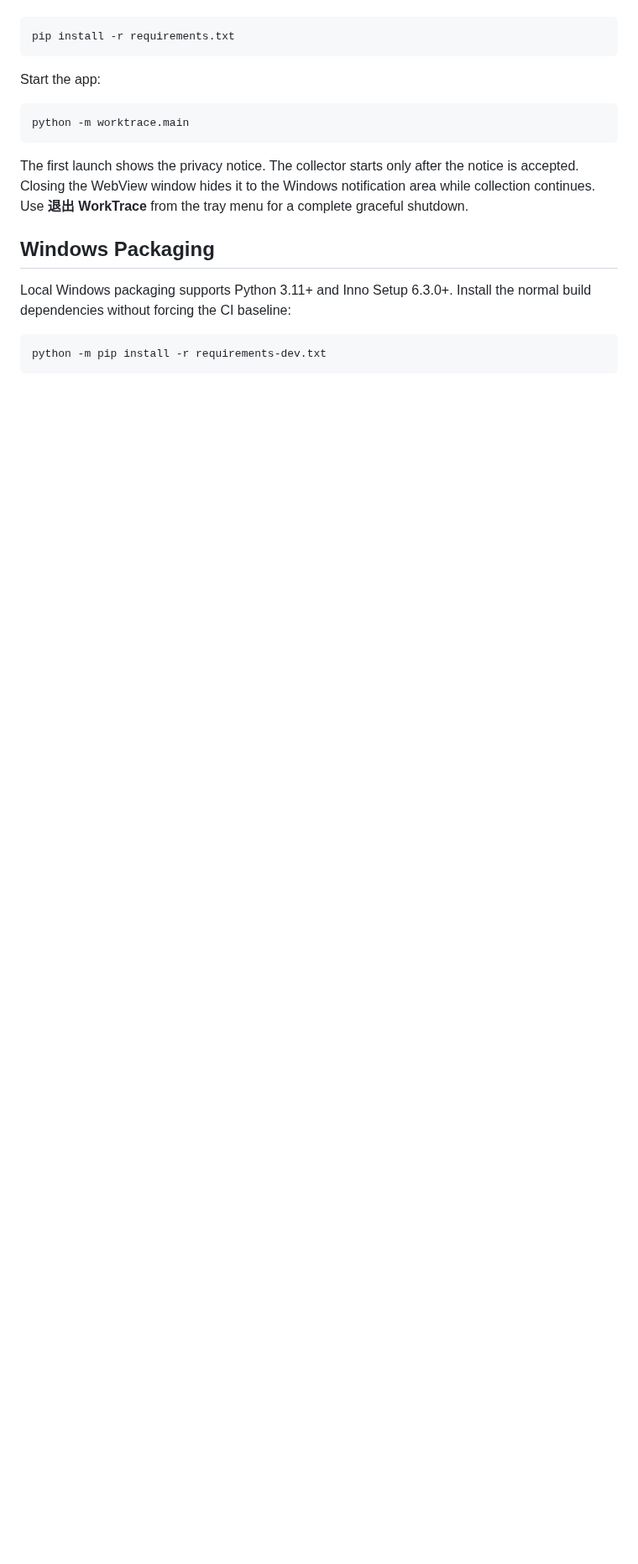
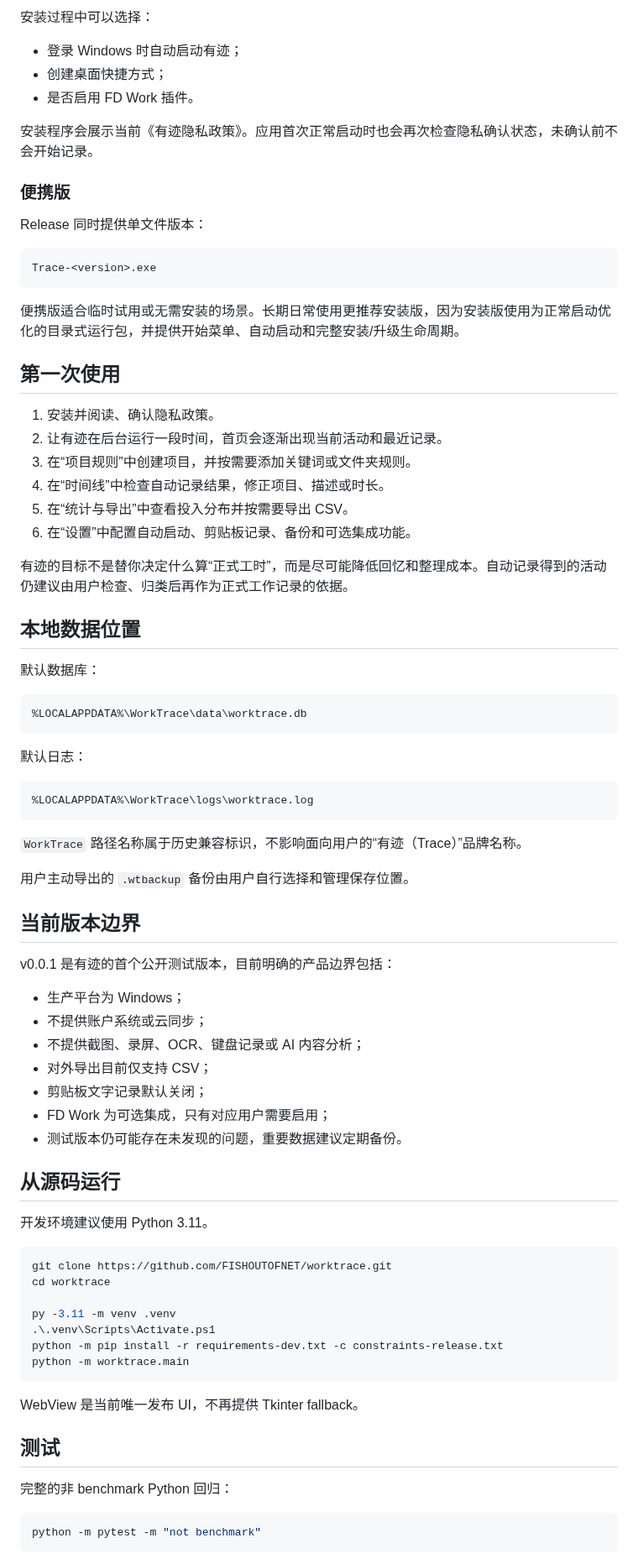
Before and after one commit to FISHOUTOFNET/worktrace, a Markdown page: README.md, the part around one of its changes. Shown at 84% size. Drawn GitHub-style; blank space fills up the shorter version.

Commit message:
docs: rewrite README for v0.0.1 release

````diff
--- a/README.md
+++ b/README.md
@@ -75,25 +150,83 @@ Install dependencies in a Python 3.11+ environment:
+安装过程中可以选择：
+
+- 登录 Windows 时自动启动有迹；
+- 创建桌面快捷方式；
+- 是否启用 FD Work 插件。
+
+安装程序会展示当前《有迹隐私政策》。应用首次正常启动时也会再次检查隐私确认状态，未确认前不会开始记录。
+
+### 便携版
+
+Release 同时提供单文件版本：
+
+```text
+Trace-<version>.exe
+```
+
+便携版适合临时试用或无需安装的场景。长期日常使用更推荐安装版，因为安装版使用为正常启动优化的目录式运行包，并提供开始菜单、自动启动和完整安装/升级生命周期。
+
+## 第一次使用
+
+1. 安装并阅读、确认隐私政策。
+2. 让有迹在后台运行一段时间，首页会逐渐出现当前活动和最近记录。
+3. 在“项目规则”中创建项目，并按需要添加关键词或文件夹规则。
+4. 在“时间线”中检查自动记录结果，修正项目、描述或时长。
+5. 在“统计与导出”中查看投入分布并按需要导出 CSV。
+6. 在“设置”中配置自动启动、剪贴板记录、备份和可选集成功能。
+
+有迹的目标不是替你决定什么算“正式工时”，而是尽可能降低回忆和整理成本。自动记录得到的活动仍建议由用户检查、归类后再作为正式工作记录的依据。
+
+## 本地数据位置
+
+默认数据库：
+
+```text
+%LOCALAPPDATA%\WorkTrace\data\worktrace.db
+```
+
+默认日志：
+
+```text
+%LOCALAPPDATA%\WorkTrace\logs\worktrace.log
+```
+
+`WorkTrace` 路径名称属于历史兼容标识，不影响面向用户的“有迹（Trace）”品牌名称。
+
+用户主动导出的 `.wtbackup` 备份由用户自行选择和管理保存位置。
+
+## 当前版本边界
+
+v0.0.1 是有迹的首个公开测试版本，目前明确的产品边界包括：
+
+- 生产平台为 Windows；
+- 不提供账户系统或云同步；
+- 不提供截图、录屏、OCR、键盘记录或 AI 内容分析；
+- 对外导出目前仅支持 CSV；
+- 剪贴板文字记录默认关闭；
+- FD Work 为可选集成，只有对应用户需要启用；
+- 测试版本仍可能存在未发现的问题，重要数据建议定期备份。
+
+## 从源码运行
+
+开发环境建议使用 Python 3.11。
 
 ```powershell
-pip install -r requirements.txt
-```
+git clone https://github.com/FISHOUTOFNET/worktrace.git
+cd worktrace
 
-Start the app:
-
-```powershell
+py -3.11 -m venv .venv
+.\.venv\Scripts\Activate.ps1
+python -m pip install -r requirements-dev.txt -c constraints-release.txt
 python -m worktrace.main
 ```
 
-The first launch shows the privacy notice. The collector starts only after
-the notice is accepted. Closing the WebView window hides it to the Windows
-notification area while collection continues. Use **退出 WorkTrace** from the
-tray menu for a complete graceful shutdown.
+WebView 是当前唯一发布 UI，不再提供 Tkinter fallback。
 
-## Windows Packaging
+## 测试
 
-Local Windows packaging supports Python 3.11+ and Inno Setup 6.3.0+.
-Install the normal build dependencies without forcing the CI baseline:
+完整的非 benchmark Python 回归：
 
 ```powershell
-python -m pip install -r requirements-dev.txt
+python -m pytest -m "not benchmark"
 ```
 
````
Also changed, not shown: other parts of README.md (+172 -184 lines).
